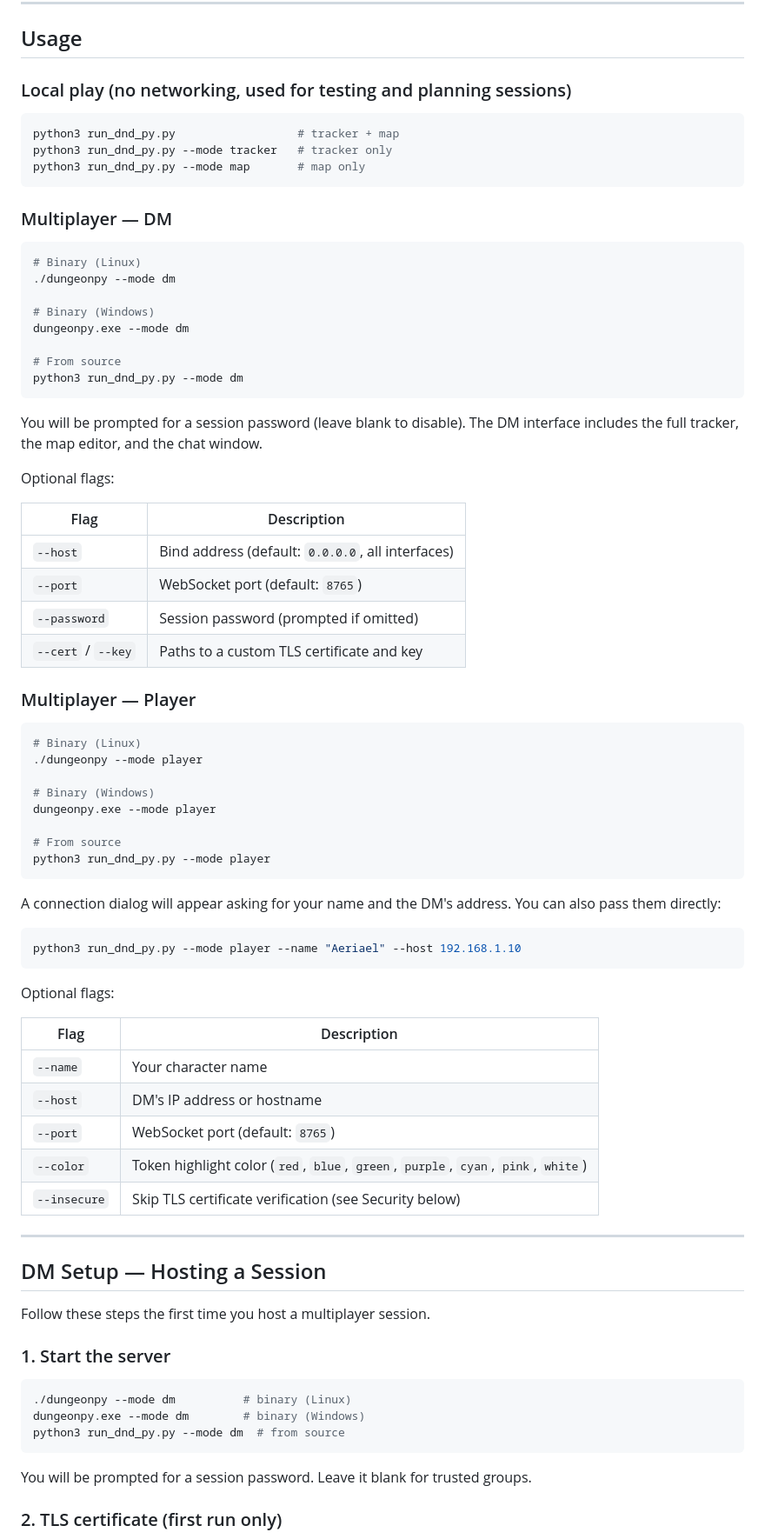
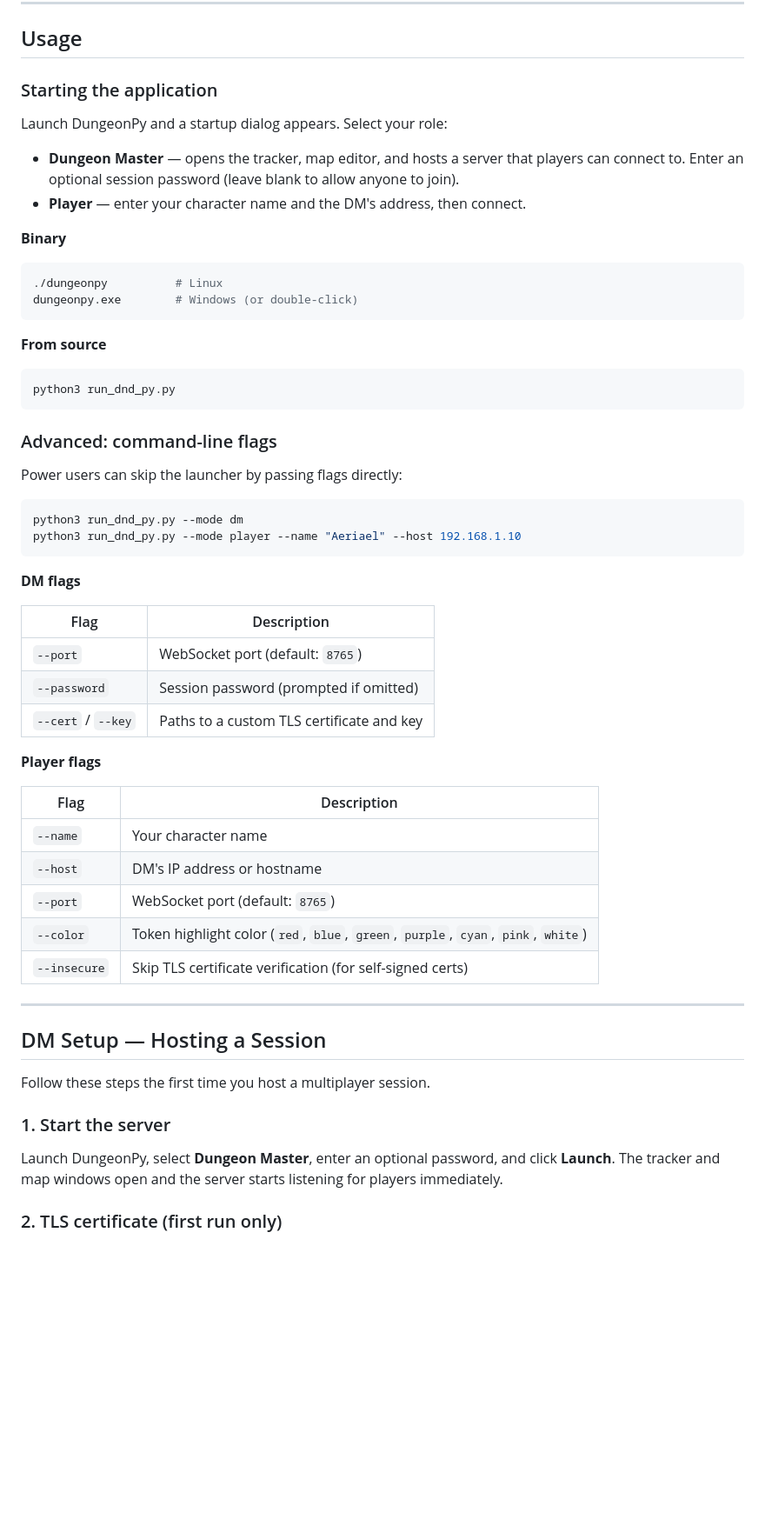
Before and after one commit to contefran/dungeonpy, a Markdown page: Readme.md, the part around one of its changes. Shown at 87% size. Drawn GitHub-style; blank space fills up the shorter version.

````diff
--- a/Readme.md
+++ b/Readme.md
@@ -127,58 +122,42 @@ You can also trigger a manual build from the **Actions** tab without creating a
 
 ## Usage
 
-### Local play (no networking, used for testing and planning sessions)
+### Starting the application
+
+Launch DungeonPy and a startup dialog appears. Select your role:
+
+- **Dungeon Master** — opens the tracker, map editor, and hosts a server that players can connect to. Enter an optional session password (leave blank to allow anyone to join).
+- **Player** — enter your character name and the DM's address, then connect.
+
+**Binary**
+```bash
+./dungeonpy          # Linux
+dungeonpy.exe        # Windows (or double-click)
+```
+
+**From source**
+```bash
+python3 run_dnd_py.py
+```
+
+### Advanced: command-line flags
+
+Power users can skip the launcher by passing flags directly:
 
 ```bash
-python3 run_dnd_py.py                  # tracker + map
-python3 run_dnd_py.py --mode tracker   # tracker only
-python3 run_dnd_py.py --mode map       # map only
+python3 run_dnd_py.py --mode dm
+python3 run_dnd_py.py --mode player --name "Aeriael" --host 192.168.1.10
 ```
 
-### Multiplayer — DM
-
-```bash
-# Binary (Linux)
-./dungeonpy --mode dm
-
-# Binary (Windows)
-dungeonpy.exe --mode dm
-
-# From source
-python3 run_dnd_py.py --mode dm
-```
-
-You will be prompted for a session password (leave blank to disable). The DM interface includes the full tracker, the map editor, and the chat window.
-
-Optional flags:
+**DM flags**
 
 | Flag | Description |
 |------|-------------|
-| `--host` | Bind address (default: `0.0.0.0`, all interfaces) |
 | `--port` | WebSocket port (default: `8765`) |
 | `--password` | Session password (prompted if omitted) |
 | `--cert` / `--key` | Paths to a custom TLS certificate and key |
 
-### Multiplayer — Player
-
-```bash
-# Binary (Linux)
-./dungeonpy --mode player
-
-# Binary (Windows)
-dungeonpy.exe --mode player
-
-# From source
-python3 run_dnd_py.py --mode player
-```
-
-A connection dialog will appear asking for your name and the DM's address. You can also pass them directly:
-
-```bash
-python3 run_dnd_py.py --mode player --name "Aeriael" --host 192.168.1.10
-```
-
-Optional flags:
+**Player flags**
 
 | Flag | Description |
 |------|-------------|
@@ -186,7 +165,7 @@ Optional flags:
 | `--host` | DM's IP address or hostname |
 | `--port` | WebSocket port (default: `8765`) |
 | `--color` | Token highlight color (`red`, `blue`, `green`, `purple`, `cyan`, `pink`, `white`) |
-| `--insecure` | Skip TLS certificate verification (see Security below) |
+| `--insecure` | Skip TLS certificate verification (for self-signed certs) |
 
 ---
 
@@ -196,13 +175,7 @@ Follow these steps the first time you host a multiplayer session.
 
 ### 1. Start the server
 
-```bash
-./dungeonpy --mode dm          # binary (Linux)
-dungeonpy.exe --mode dm        # binary (Windows)
-python3 run_dnd_py.py --mode dm  # from source
-```
-
-You will be prompted for a session password. Leave it blank for trusted groups.
+Launch DungeonPy, select **Dungeon Master**, enter an optional password, and click **Launch**. The tracker and map windows open and the server starts listening for players immediately.
 
 ### 2. TLS certificate (first run only)
 
````
Also changed, not shown: other parts of Readme.md (+7 -10 lines).
